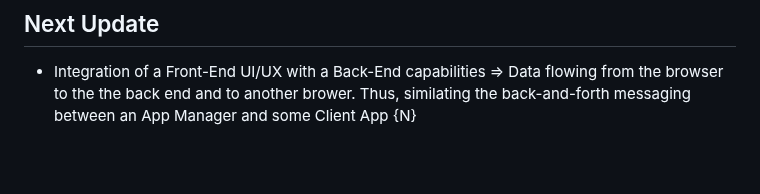
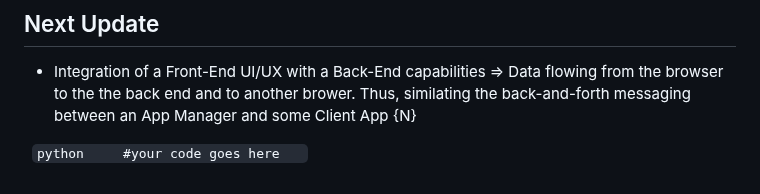
Before and after one commit to JIMOHMA/Manager-Client-messaging-system, a Markdown page: README.md, the part around the change. Rendered like a GitHub page; blank space fills up the shorter version.

````diff
--- a/README.md
+++ b/README.md
@@ -75,3 +75,7 @@ This is a use-case of how the ***ZeroMQ*** messaging library can be used to exch
 
 ## Next Update
 * Integration of a Front-End UI/UX with a Back-End capabilities => Data flowing from the browser to the the back end and to another brower. Thus, similating the back-and-forth messaging between an App Manager and some Client App {N}
+
+  ```python
+    #your code goes here
+  ```
````
